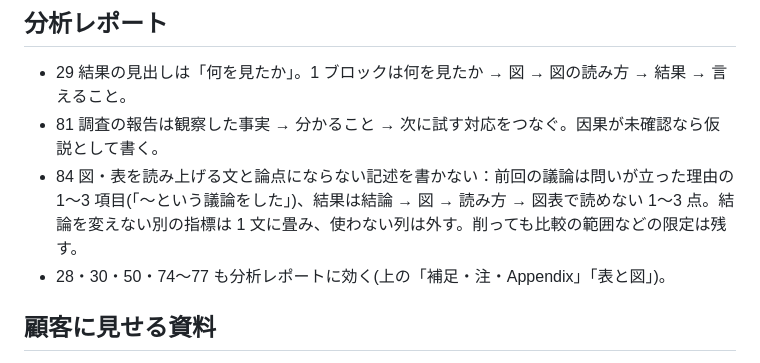
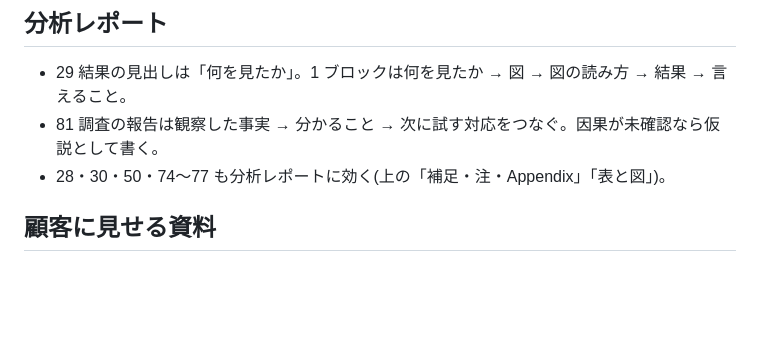
Before and after one commit to Kyo1M/skills, a Markdown page: deck-outline/references/principles-digest.md, the part around the change. Drawn GitHub-style; blank space fills up the shorter version.

```diff
--- a/deck-outline/references/principles-digest.md
+++ b/deck-outline/references/principles-digest.md
@@ -79,7 +79,6 @@
 
 - 29 結果の見出しは「何を見たか」。1 ブロックは何を見たか → 図 → 図の読み方 → 結果 → 言えること。
 - 81 調査の報告は観察した事実 → 分かること → 次に試す対応をつなぐ。因果が未確認なら仮説として書く。
-- 84 図・表を読み上げる文と論点にならない記述を書かない：前回の議論は問いが立った理由の 1〜3 項目(「〜という議論をした」)、結果は結論 → 図 → 読み方 → 図表で読めない 1〜3 点。結論を変えない別の指標は 1 文に畳み、使わない列は外す。削っても比較の範囲などの限定は残す。
 - 28・30・50・74〜77 も分析レポートに効く(上の「補足・注・Appendix」「表と図」)。
 
 ## 顧客に見せる資料
```
Also changed, not shown: deck-outline/references/writing-core.md (+1 -1 lines).
